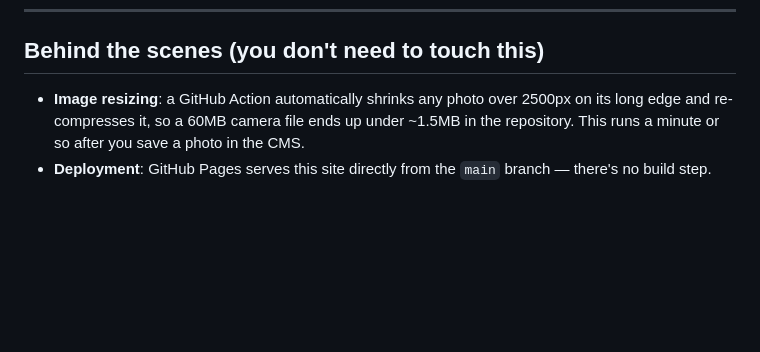
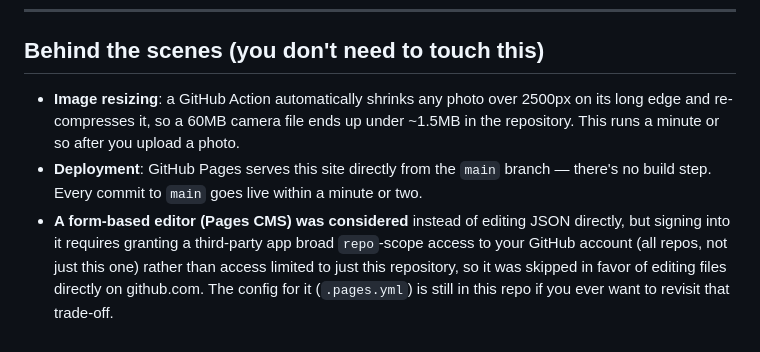
Before and after one commit to samjrodgers94-tech/samjrodgers94-tech.github.io, a Markdown page: README.md, the part around one of its changes. Drawn GitHub-style; blank space fills up the shorter version.

```diff
--- a/README.md
+++ b/README.md
@@ -70,5 +64,6 @@ Only needed if the CMS is unavailable or something looks broken:
 
 ## Behind the scenes (you don't need to touch this)
 
-- **Image resizing**: a GitHub Action automatically shrinks any photo over 2500px on its long edge and re-compresses it, so a 60MB camera file ends up under ~1.5MB in the repository. This runs a minute or so after you save a photo in the CMS.
-- **Deployment**: GitHub Pages serves this site directly from the `main` branch — there's no build step.
+- **Image resizing**: a GitHub Action automatically shrinks any photo over 2500px on its long edge and re-compresses it, so a 60MB camera file ends up under ~1.5MB in the repository. This runs a minute or so after you upload a photo.
+- **Deployment**: GitHub Pages serves this site directly from the `main` branch — there's no build step. Every commit to `main` goes live within a minute or two.
+- **A form-based editor (Pages CMS) was considered** instead of editing JSON directly, but signing into it requires granting a third-party app broad `repo`-scope access to your GitHub account (all repos, not just this one) rather than access limited to just this repository, so it was skipped in favor of editing files directly on github.com. The config for it (`.pages.yml`) is still in this repo if you ever want to revisit that trade-off.
```
Also changed, not shown: other parts of README.md (+41 -47 lines).
